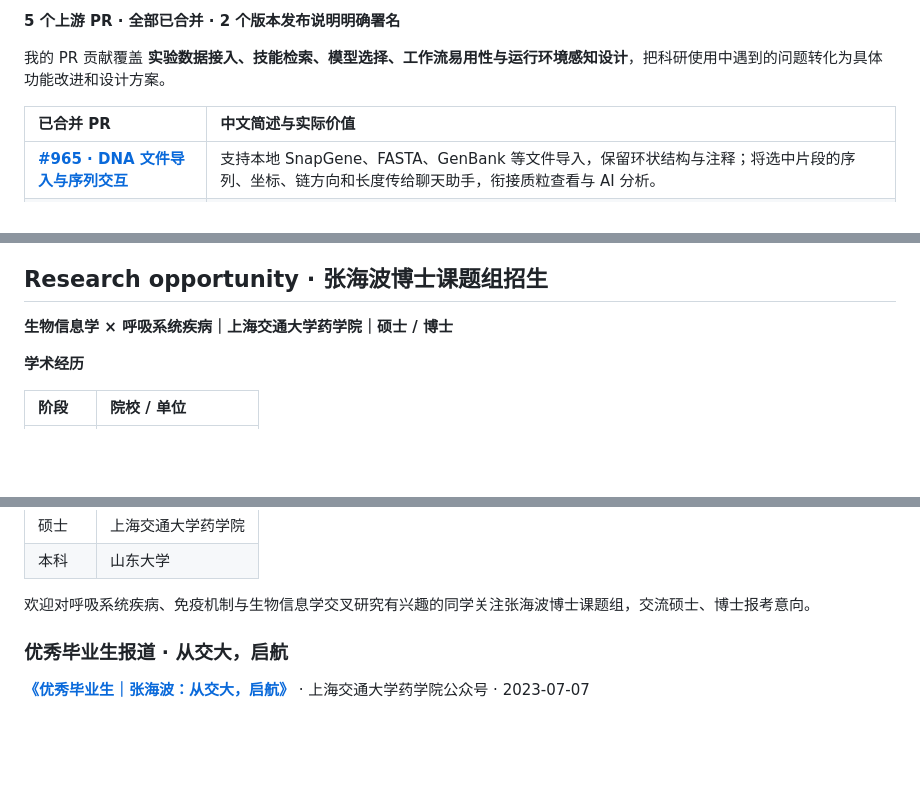
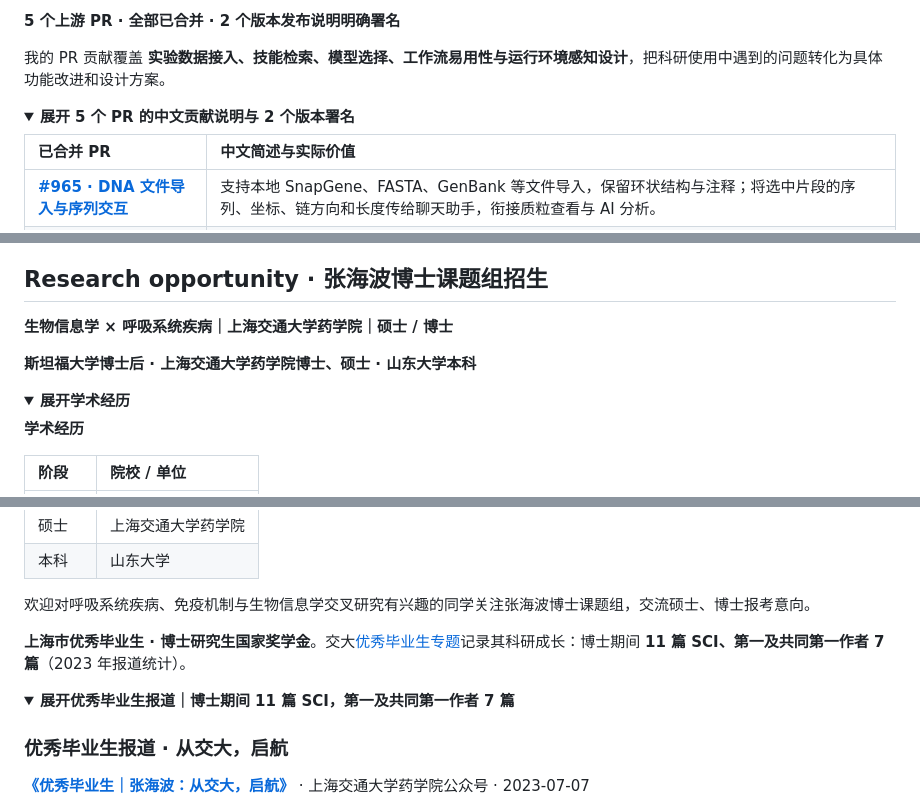
Before and after one commit to Yu-Qiao-sjtu/Yu-Qiao-sjtu, a Markdown page: README.md, 3 parts joined by grey strips. Rendered like a GitHub page; folded sections open; blank space fills up the shorter version.

```diff
--- a/README.md
+++ b/README.md
@@ -50,6 +57,9 @@ Primary maintainer of the Wisp Science documentation on wolai.
 
 我的 PR 贡献覆盖 **实验数据接入、技能检索、模型选择、工作流易用性与运行环境感知设计**，把科研使用中遇到的问题转化为具体功能改进和设计方案。
 
+<details>
+<summary><strong>展开 5 个 PR 的中文贡献说明与 2 个版本署名</strong></summary>
+
 | 已合并 PR | 中文简述与实际价值 |
 | :--- | :--- |
 | [**#965 · DNA 文件导入与序列交互**](https://github.com/xuzhougeng/wisp-science/pull/965) | 支持本地 SnapGene、FASTA、GenBank 等文件导入，保留环状结构与注释；将选中片段的序列、坐标、链方向和长度传给聊天助手，衔接质粒查看与 AI 分析。 |
@@ -67,6 +79,11 @@ Primary maintainer of the Wisp Science documentation on wolai.
 ## Research opportunity · 张海波博士课题组招生
 
 **生物信息学 × 呼吸系统疾病｜上海交通大学药学院｜硕士 / 博士**
+
+**斯坦福大学博士后 · 上海交通大学药学院博士、硕士 · 山东大学本科**
+
+<details>
+<summary><strong>展开学术经历</strong></summary>
 
 **学术经历**
 
@@ -80,4 +99,9 @@ Primary maintainer of the Wisp Science documentation on wolai.
 欢迎对呼吸系统疾病、免疫机制与生物信息学交叉研究有兴趣的同学关注张海波博士课题组，交流硕士、博士报考意向。
+
+**上海市优秀毕业生 · 博士研究生国家奖学金**。交大[优秀毕业生专题](https://mp.weixin.qq.com/s/wBcWf_ehG8bry3WuQdz6lA)记录其科研成长：博士期间 **11 篇 SCI、第一及共同第一作者 7 篇**（2023 年报道统计）。
+
+<details>
+<summary><strong>展开优秀毕业生报道｜博士期间 11 篇 SCI，第一及共同第一作者 7 篇</strong></summary>
 
 ### 优秀毕业生报道 · 从交大，启航
 
```
Also changed, not shown: other parts of README.md (+31 -0 lines).
